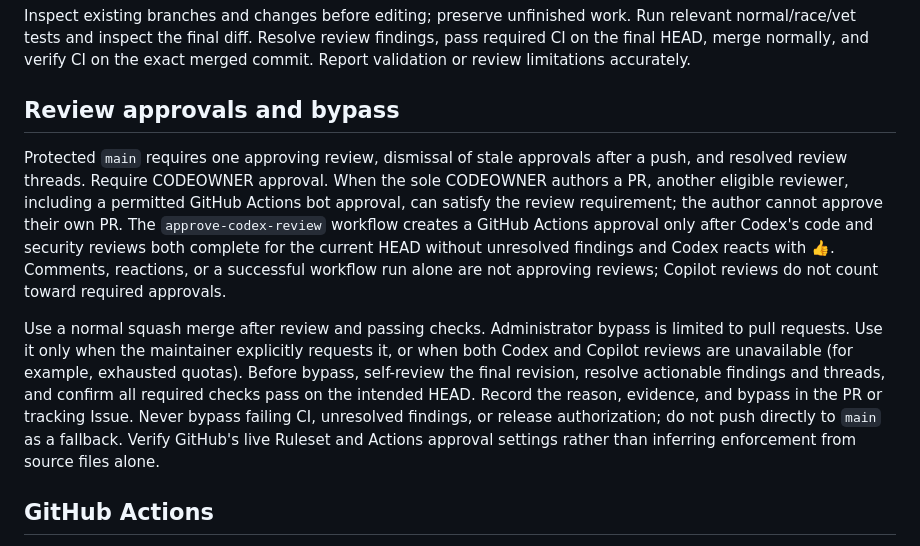
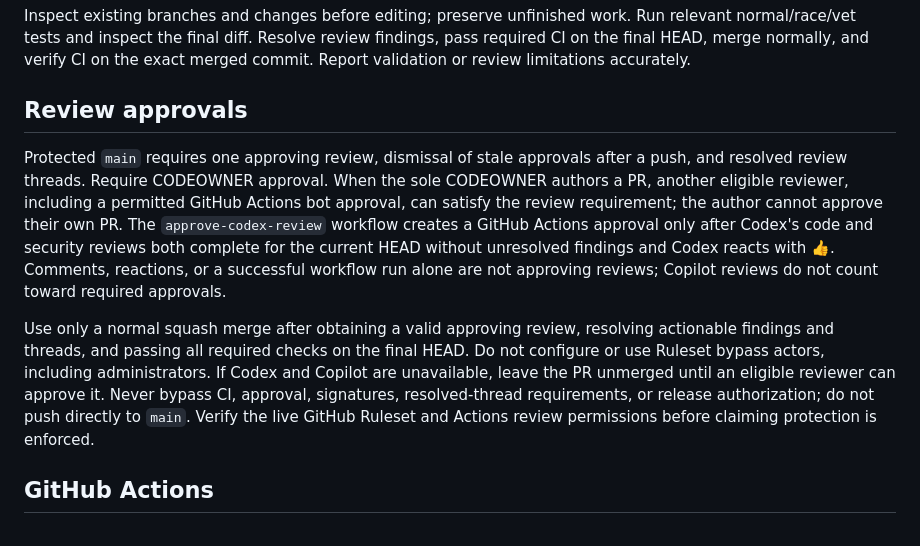
Before and after one commit to daiksud/gh-qw, a Markdown page: AGENTS.md, the part around the change. Drawn GitHub-style.

Commit message:
docs: require protected merges without administrator bypass

```diff
--- a/AGENTS.md
+++ b/AGENTS.md
@@ -63,11 +63,11 @@ Run relevant normal/race/vet tests and inspect the final diff. Resolve review
 findings, pass required CI on the final HEAD, merge normally, and verify CI on
 the exact merged commit. Report validation or review limitations accurately.
 
-## Review approvals and bypass
+## Review approvals
 
 Protected `main` requires one approving review, dismissal of stale approvals after a push, and resolved review threads. Require CODEOWNER approval. When the sole CODEOWNER authors a PR, another eligible reviewer, including a permitted GitHub Actions bot approval, can satisfy the review requirement; the author cannot approve their own PR. The `approve-codex-review` workflow creates a GitHub Actions approval only after Codex's code and security reviews both complete for the current HEAD without unresolved findings and Codex reacts with 👍. Comments, reactions, or a successful workflow run alone are not approving reviews; Copilot reviews do not count toward required approvals.
 
-Use a normal squash merge after review and passing checks. Administrator bypass is limited to pull requests. Use it only when the maintainer explicitly requests it, or when both Codex and Copilot reviews are unavailable (for example, exhausted quotas). Before bypass, self-review the final revision, resolve actionable findings and threads, and confirm all required checks pass on the intended HEAD. Record the reason, evidence, and bypass in the PR or tracking Issue. Never bypass failing CI, unresolved findings, or release authorization; do not push directly to `main` as a fallback. Verify GitHub's live Ruleset and Actions approval settings rather than inferring enforcement from source files alone.
+Use only a normal squash merge after obtaining a valid approving review, resolving actionable findings and threads, and passing all required checks on the final HEAD. Do not configure or use Ruleset bypass actors, including administrators. If Codex and Copilot are unavailable, leave the PR unmerged until an eligible reviewer can approve it. Never bypass CI, approval, signatures, resolved-thread requirements, or release authorization; do not push directly to `main`. Verify the live GitHub Ruleset and Actions review permissions before claiming protection is enforced.
 
 ## GitHub Actions
 
```
